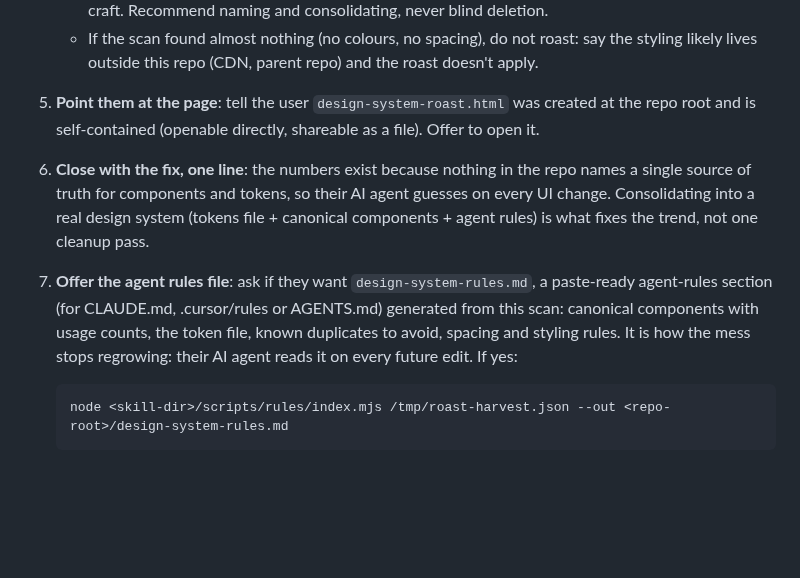
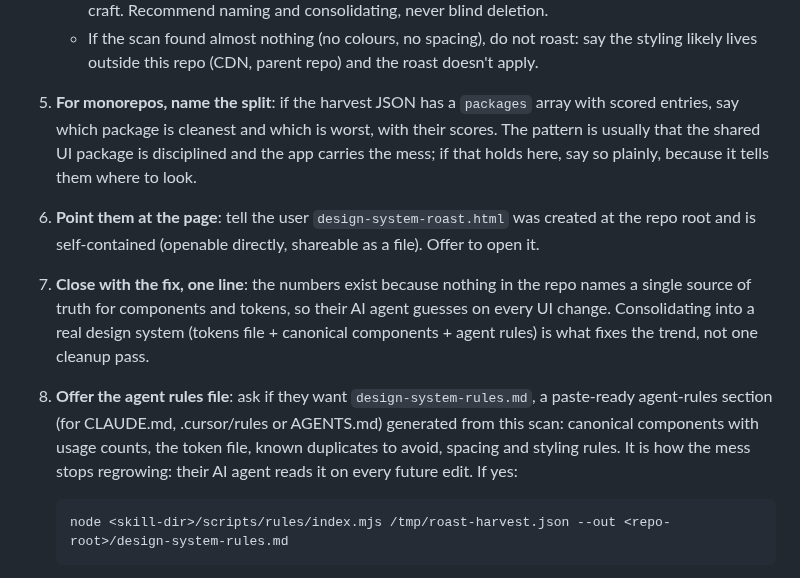
Before and after one commit to gregkozakiewicz/roast-my-design-system, a Markdown page: skills/roast-my-design-system/SKILL.md, the part around the change. Rendered like a GitHub page; blank space fills up the shorter version.

````diff
--- a/skills/roast-my-design-system/SKILL.md
+++ b/skills/roast-my-design-system/SKILL.md
@@ -33,11 +33,13 @@ You are delivering a design-system roast: brutal numbers, deadpan delivery, ever
    - When suggesting a fix, switch to calm and assume intent: a value used many times is a decision without a name, not a mistake, and small pixel nudges or one-off layout widths may be deliberate craft. Recommend naming and consolidating, never blind deletion.
    - If the scan found almost nothing (no colours, no spacing), do not roast: say the styling likely lives outside this repo (CDN, parent repo) and the roast doesn't apply.
 
-5. **Point them at the page**: tell the user `design-system-roast.html` was created at the repo root and is self-contained (openable directly, shareable as a file). Offer to open it.
+5. **For monorepos, name the split**: if the harvest JSON has a `packages` array with scored entries, say which package is cleanest and which is worst, with their scores. The pattern is usually that the shared UI package is disciplined and the app carries the mess; if that holds here, say so plainly, because it tells them where to look.
 
-6. **Close with the fix, one line**: the numbers exist because nothing in the repo names a single source of truth for components and tokens, so their AI agent guesses on every UI change. Consolidating into a real design system (tokens file + canonical components + agent rules) is what fixes the trend, not one cleanup pass.
+6. **Point them at the page**: tell the user `design-system-roast.html` was created at the repo root and is self-contained (openable directly, shareable as a file). Offer to open it.
 
-7. **Offer the agent rules file**: ask if they want `design-system-rules.md`, a paste-ready agent-rules section (for CLAUDE.md, .cursor/rules or AGENTS.md) generated from this scan: canonical components with usage counts, the token file, known duplicates to avoid, spacing and styling rules. It is how the mess stops regrowing: their AI agent reads it on every future edit. If yes:
+7. **Close with the fix, one line**: the numbers exist because nothing in the repo names a single source of truth for components and tokens, so their AI agent guesses on every UI change. Consolidating into a real design system (tokens file + canonical components + agent rules) is what fixes the trend, not one cleanup pass.
+
+8. **Offer the agent rules file**: ask if they want `design-system-rules.md`, a paste-ready agent-rules section (for CLAUDE.md, .cursor/rules or AGENTS.md) generated from this scan: canonical components with usage counts, the token file, known duplicates to avoid, spacing and styling rules. It is how the mess stops regrowing: their AI agent reads it on every future edit. If yes:
 
    ```bash
    node <skill-dir>/scripts/rules/index.mjs /tmp/roast-harvest.json --out <repo-root>/design-system-rules.md
````
Also changed, not shown: CHANGELOG.md (+7 -0 lines), README.md (+5 -4 lines), assets/report-light-hero.png, 10 other files.
